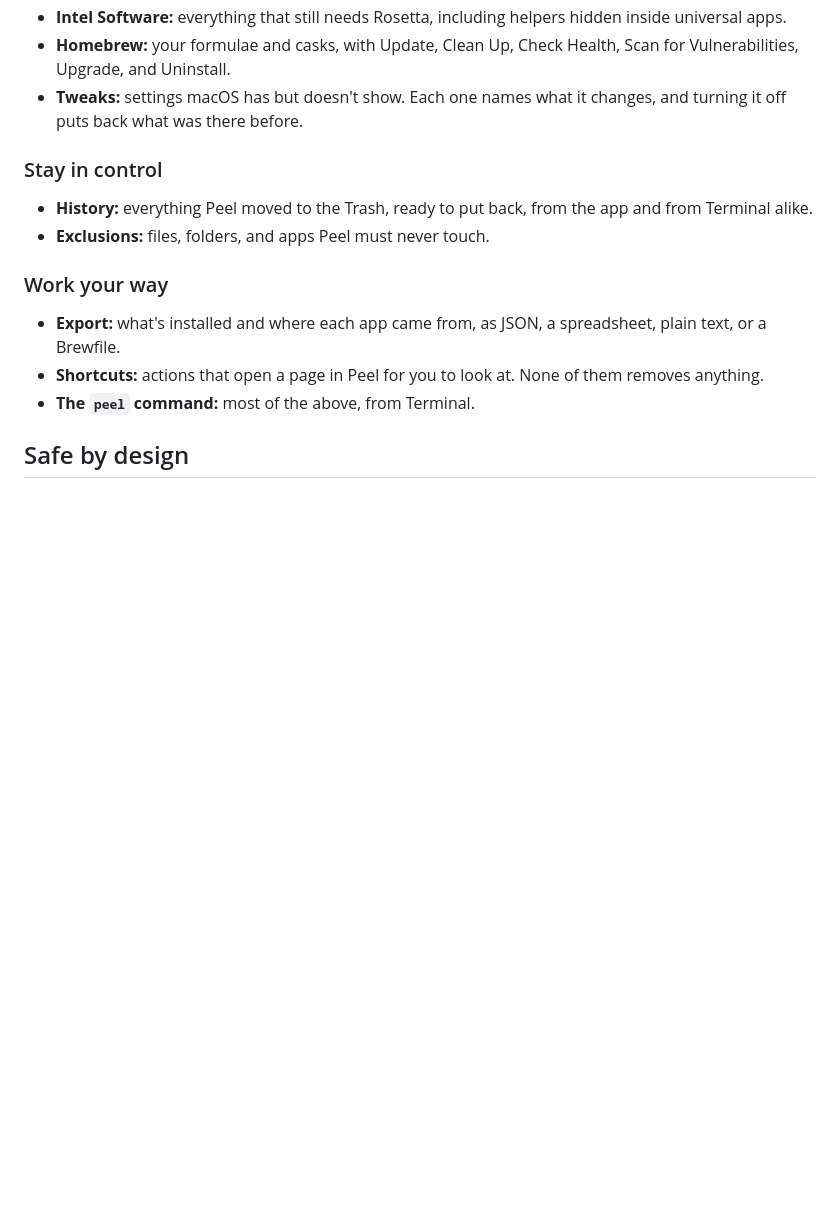
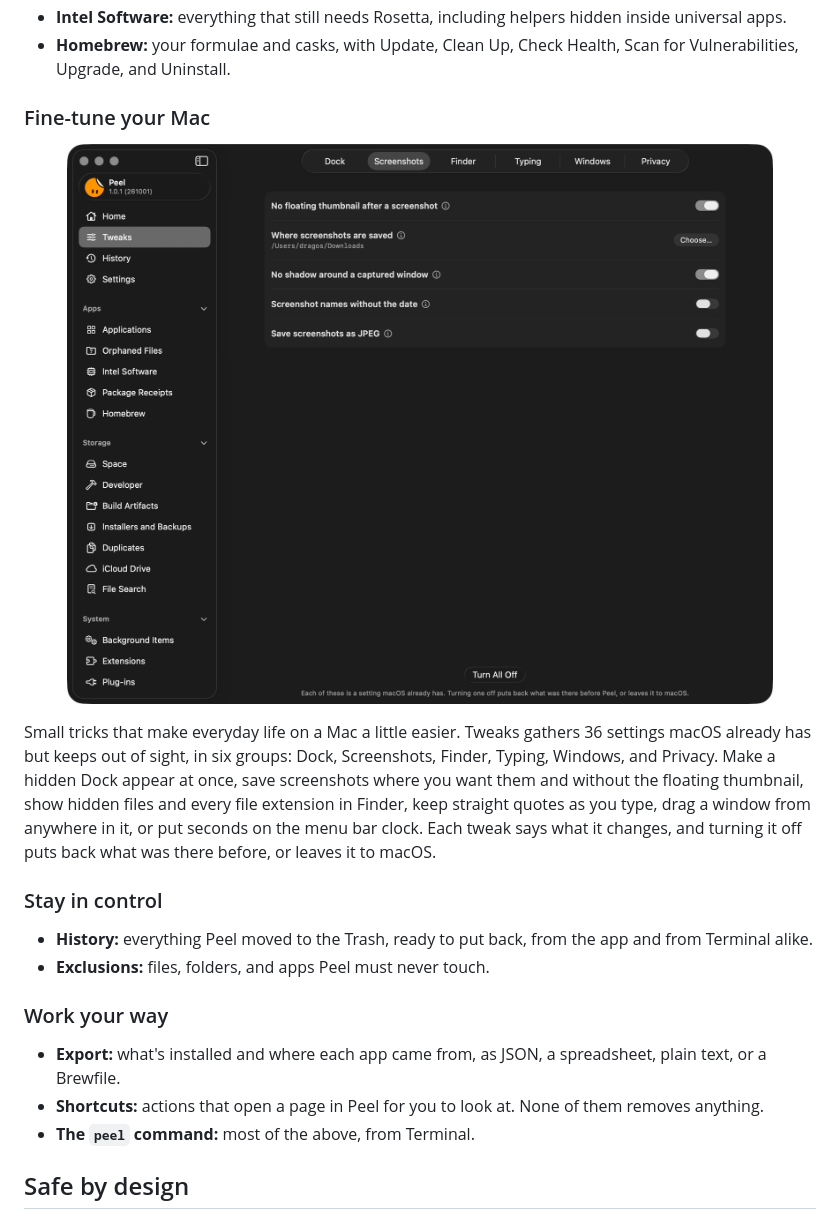
Before and after one commit to TuguiDragos/Peel, a Markdown page: README.md, the part around the change. GitHub-like rendering; pictures changed too: readme-assets/peel-tweaks-hidden-macos-settings.png (added); blank space fills up the shorter version.

Commit message:
The README shows Tweaks, with a picture of its own
Tweaks moves from a line in the list to a section of its own in the
middle of the page, Fine-tune your Mac: the Screenshots page first, then
what the 36 settings are for, with real ones from each group, and the
promise that turning one off puts back what was there before.

```diff
--- a/README.md
+++ b/README.md
@@ -109,8 +109,19 @@ Peel is free and open source, and it speaks English and 17 other languages.
 - **Intel Software:** everything that still needs Rosetta, including helpers hidden inside universal apps.
 - **Homebrew:** your formulae and casks, with Update, Clean Up, Check Health, Scan for Vulnerabilities, Upgrade,
   and Uninstall.
-- **Tweaks:** settings macOS has but doesn't show. Each one names what it changes, and turning it off puts back
-  what was there before.
+
+### Fine-tune your Mac
+
+<p align="center">
+  <img src="readme-assets/peel-tweaks-hidden-macos-settings.png" width="900" alt="Peel's Tweaks page, on Screenshots: no floating thumbnail after a screenshot, where screenshots are saved, no shadow around a captured window, names without the date, and JPEG instead of PNG, each with its own switch">
+</p>
+
+Small tricks that make everyday life on a Mac a little easier. Tweaks gathers 36 settings macOS already has but
+keeps out of sight, in six groups: Dock, Screenshots, Finder, Typing, Windows, and Privacy. Make a hidden Dock
+appear at once, save screenshots where you want them and without the floating thumbnail, show hidden files and
+every file extension in Finder, keep straight quotes as you type, drag a window from anywhere in it, or put
+seconds on the menu bar clock. Each tweak says what it changes, and turning it off puts back what was there
+before, or leaves it to macOS.
 
 ### Stay in control
 
```
